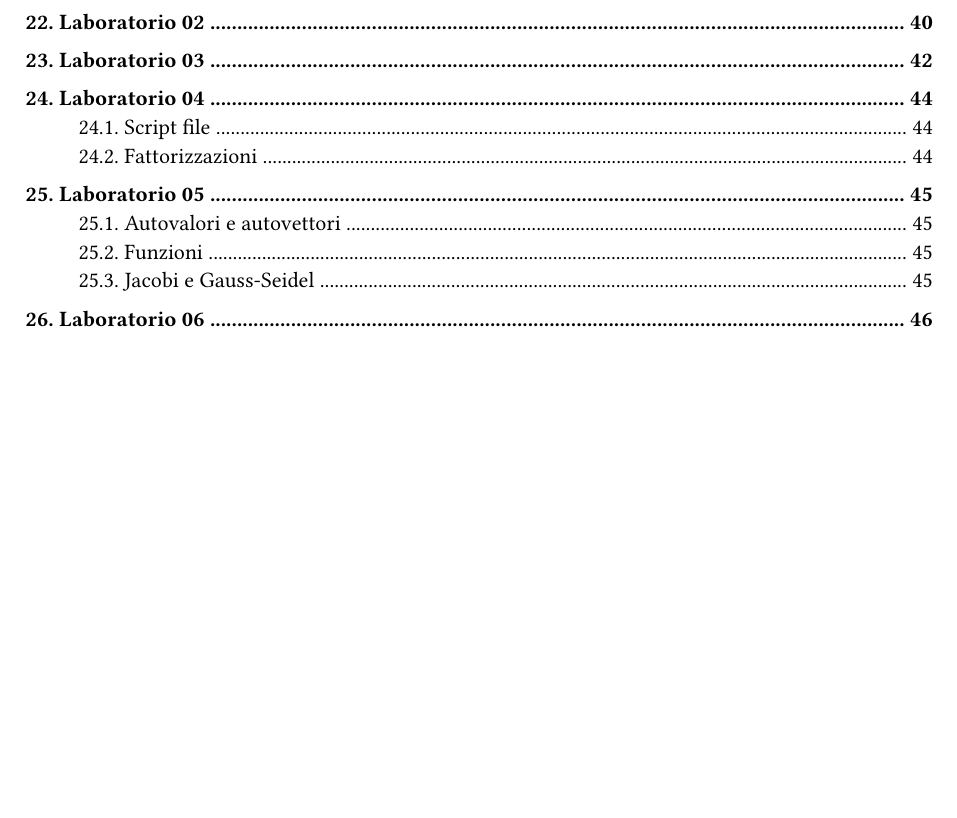
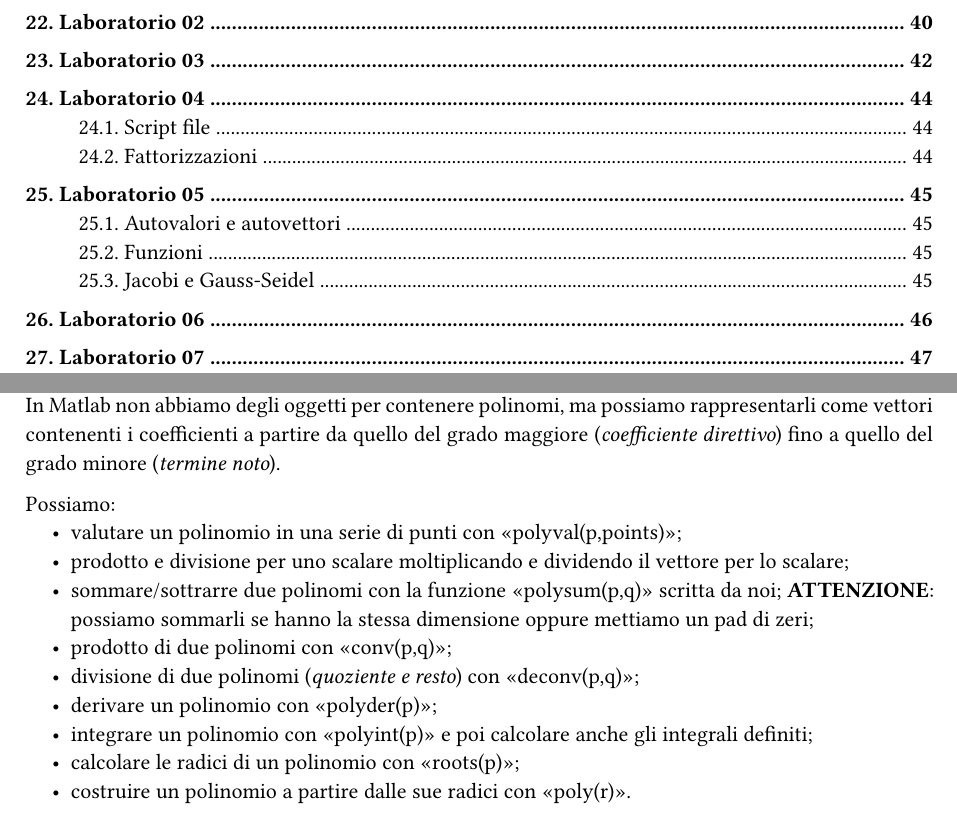
Before and after one commit to MattiaOldani/Calcolo-numerico, a Typst document (appunti.typ, which reads laboratori/laboratorio07.typ): part of page 3 of 46 before the commit and two parts of pages 3 and 47 of 47 after it, the two joined at a grey line, cut so that both start at the same text, the shorter picture padded with empty space. The pictures show the PDF file appunti.pdf that the author committed with the source.

Commit message:
Aggiunto laboratorio 07

```diff
--- /dev/null
+++ b/laboratori/laboratorio07.typ
@@ -0,0 +1,14 @@
+= Laboratorio 07
+
+In Matlab non abbiamo degli oggetti per contenere polinomi, ma possiamo rappresentarli come vettori contenenti i coefficienti a partire da quello del grado maggiore (_coefficiente direttivo_) fino a quello del grado minore (_termine noto_).
+
+Possiamo:
+- valutare un polinomio in una serie di punti con "polyval(p,points)";
+- prodotto e divisione per uno scalare moltiplicando e dividendo il vettore per lo scalare;
+- sommare/sottrarre due polinomi con la funzione "polysum(p,q)" scritta da noi; *ATTENZIONE*: possiamo sommarli se hanno la stessa dimensione oppure mettiamo un pad di zeri;
+- prodotto di due polinomi con "conv(p,q)";
+- divisione di due polinomi (_quoziente e resto_) con "deconv(p,q)";
+- derivare un polinomio con "polyder(p)";
+- integrare un polinomio con "polyint(p)" e poi calcolare anche gli integrali definiti;
+- calcolare le radici di un polinomio con "roots(p)";
+- costruire un polinomio a partire dalle sue radici con "poly(r)".
```
Also changed, not shown: appunti.typ (+3 -0 lines), appunti.pdf, 13 other files.
